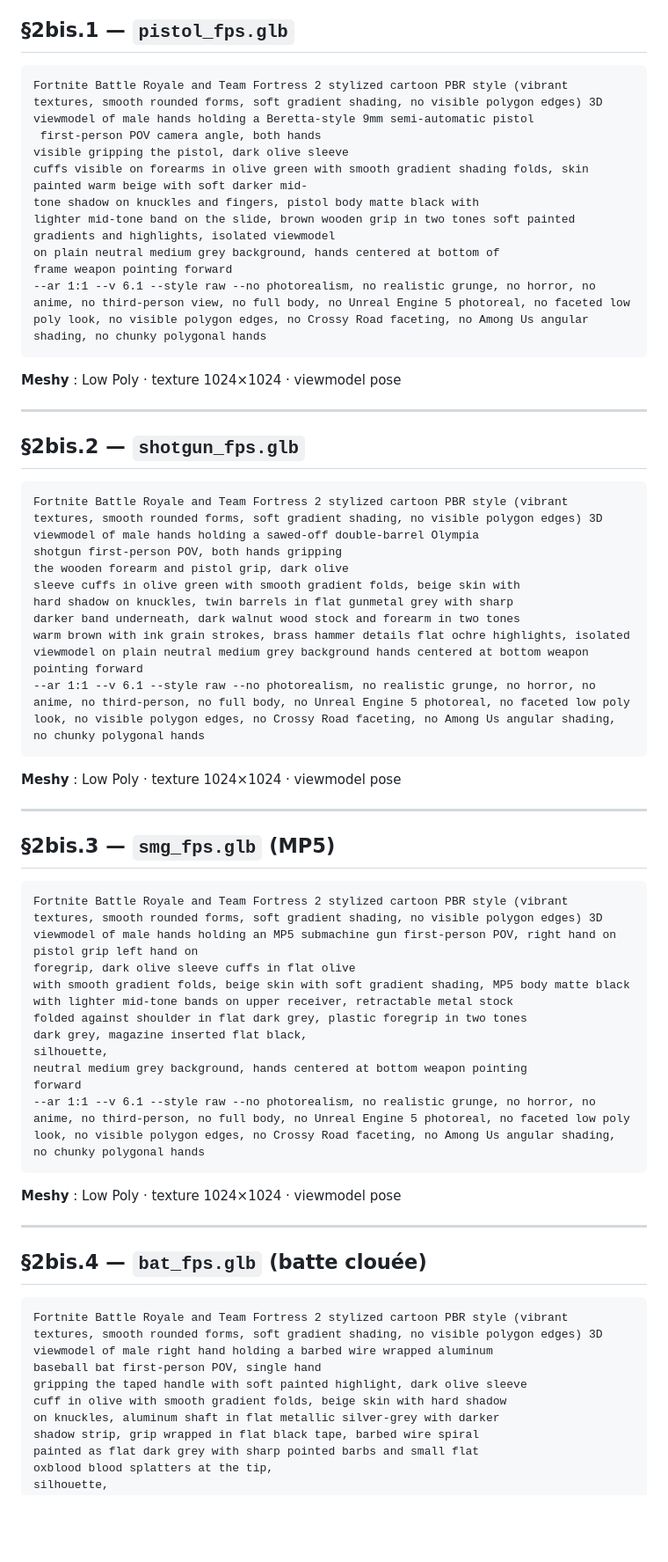
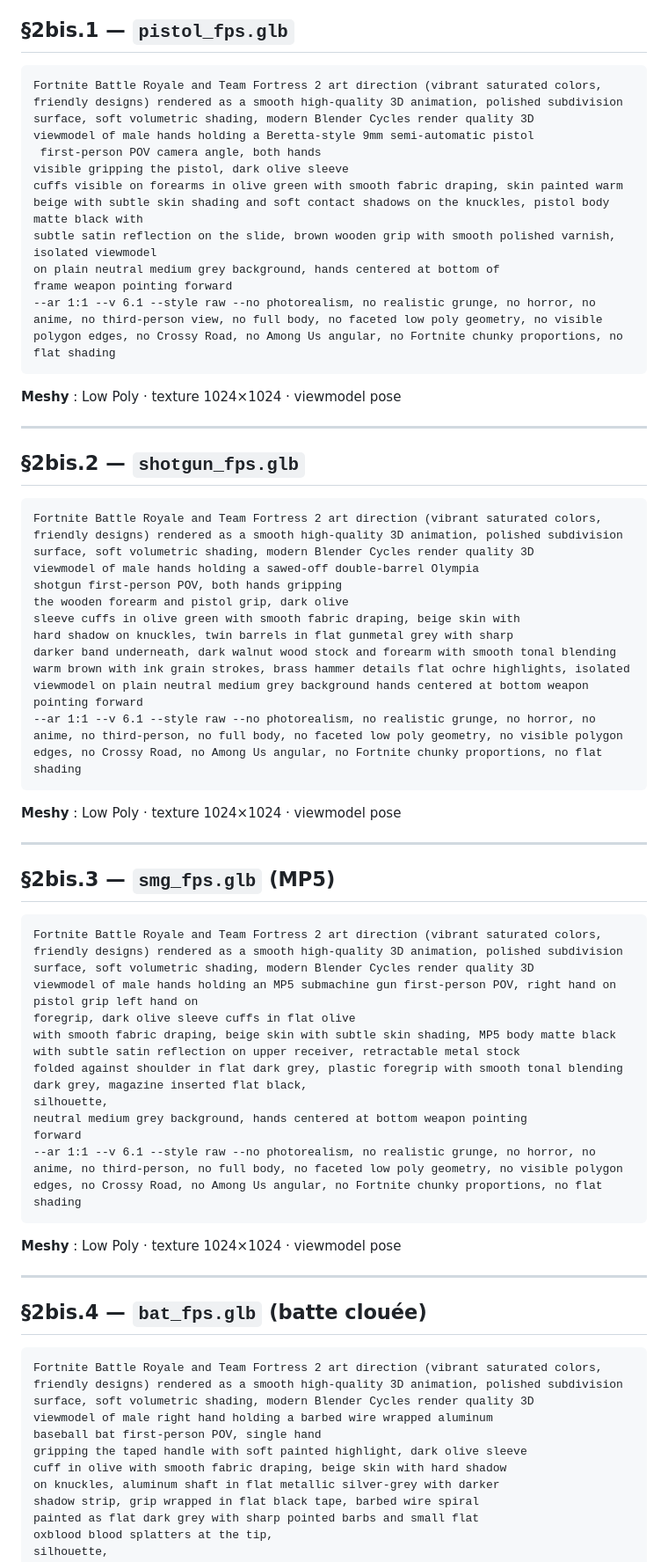
Before and after one commit to dgadacha/deadmall, a Markdown page: prompt.md, the part around one of its changes. Shown at 88% size. Drawn GitHub-style; blank space fills up the shorter version.

````diff
--- a/prompt.md
+++ b/prompt.md
@@ -453,16 +453,15 @@ object front-three-quarter view on plain neutral medium grey background weapon c
 ## §2bis.1 — `pistol_fps.glb`
 
 ```
-Fortnite Battle Royale and Team Fortress 2 stylized cartoon PBR style (vibrant textures, smooth rounded forms, soft gradient shading, no visible polygon edges) 3D
+Fortnite Battle Royale and Team Fortress 2 art direction (vibrant saturated colors, friendly designs) rendered as a smooth high-quality 3D animation, polished subdivision surface, soft volumetric shading, modern Blender Cycles render quality 3D
 viewmodel of male hands holding a Beretta-style 9mm semi-automatic pistol
  first-person POV camera angle, both hands
 visible gripping the pistol, dark olive sleeve
-cuffs visible on forearms in olive green with smooth gradient shading folds, skin painted warm beige with soft darker mid-
-tone shadow on knuckles and fingers, pistol body matte black with
-lighter mid-tone band on the slide, brown wooden grip in two tones soft painted gradients and highlights, isolated viewmodel
+cuffs visible on forearms in olive green with smooth fabric draping, skin painted warm beige with subtle skin shading and soft contact shadows on the knuckles, pistol body matte black with
+subtle satin reflection on the slide, brown wooden grip with smooth polished varnish, isolated viewmodel
 on plain neutral medium grey background, hands centered at bottom of
 frame weapon pointing forward
---ar 1:1 --v 6.1 --style raw --no photorealism, no realistic grunge, no horror, no anime, no third-person view, no full body, no Unreal Engine 5 photoreal, no faceted low poly look, no visible polygon edges, no Crossy Road faceting, no Among Us angular shading, no chunky polygonal hands
+--ar 1:1 --v 6.1 --style raw --no photorealism, no realistic grunge, no horror, no anime, no third-person view, no full body, no faceted low poly geometry, no visible polygon edges, no Crossy Road, no Among Us angular, no Fortnite chunky proportions, no flat shading
 ```
 
 **Meshy** : Low Poly · texture 1024×1024 · viewmodel pose
@@ -472,15 +471,15 @@ frame weapon pointing forward
 ## §2bis.2 — `shotgun_fps.glb`
 
 ```
-Fortnite Battle Royale and Team Fortress 2 stylized cartoon PBR style (vibrant textures, smooth rounded forms, soft gradient shading, no visible polygon edges) 3D
+Fortnite Battle Royale and Team Fortress 2 art direction (vibrant saturated colors, friendly designs) rendered as a smooth high-quality 3D animation, polished subdivision surface, soft volumetric shading, modern Blender Cycles render quality 3D
 viewmodel of male hands holding a sawed-off double-barrel Olympia
 shotgun first-person POV, both hands gripping
 the wooden forearm and pistol grip, dark olive
-sleeve cuffs in olive green with smooth gradient folds, beige skin with
+sleeve cuffs in olive green with smooth fabric draping, beige skin with
 hard shadow on knuckles, twin barrels in flat gunmetal grey with sharp
-darker band underneath, dark walnut wood stock and forearm in two tones
+darker band underneath, dark walnut wood stock and forearm with smooth tonal blending
 warm brown with ink grain strokes, brass hammer details flat ochre highlights, isolated viewmodel on plain neutral medium grey background hands centered at bottom weapon pointing forward
---ar 1:1 --v 6.1 --style raw --no photorealism, no realistic grunge, no horror, no anime, no third-person, no full body, no Unreal Engine 5 photoreal, no faceted low poly look, no visible polygon edges, no Crossy Road faceting, no Among Us angular shading, no chunky polygonal hands
+--ar 1:1 --v 6.1 --style raw --no photorealism, no realistic grunge, no horror, no anime, no third-person, no full body, no faceted low poly geometry, no visible polygon edges, no Crossy Road, no Among Us angular, no Fortnite chunky proportions, no flat shading
 ```
 
 **Meshy** : Low Poly · texture 1024×1024 · viewmodel pose
@@ -490,17 +489,17 @@ warm brown with ink grain strokes, brass hammer details flat ochre highlights, i
 ## §2bis.3 — `smg_fps.glb` (MP5)
 
 ```
-Fortnite Battle Royale and Team Fortress 2 stylized cartoon PBR style (vibrant textures, smooth rounded forms, soft gradient shading, no visible polygon edges) 3D
+Fortnite Battle Royale and Team Fortress 2 art direction (vibrant saturated colors, friendly designs) rendered as a smooth high-quality 3D animation, polished subdivision surface, soft volumetric shading, modern Blender Cycles render quality 3D
 viewmodel of male hands holding an MP5 submachine gun first-person POV, right hand on pistol grip left hand on
 foregrip, dark olive sleeve cuffs in flat olive
-with smooth gradient folds, beige skin with soft gradient shading, MP5 body matte black
-with lighter mid-tone bands on upper receiver, retractable metal stock
-folded against shoulder in flat dark grey, plastic foregrip in two tones
+with smooth fabric draping, beige skin with subtle skin shading, MP5 body matte black
+with subtle satin reflection on upper receiver, retractable metal stock
+folded against shoulder in flat dark grey, plastic foregrip with smooth tonal blending
 dark grey, magazine inserted flat black,
 silhouette,
 neutral medium grey background, hands centered at bottom weapon pointing
 forward
---ar 1:1 --v 6.1 --style raw --no photorealism, no realistic grunge, no horror, no anime, no third-person, no full body, no Unreal Engine 5 photoreal, no faceted low poly look, no visible polygon edges, no Crossy Road faceting, no Among Us angular shading, no chunky polygonal hands
+--ar 1:1 --v 6.1 --style raw --no photorealism, no realistic grunge, no horror, no anime, no third-person, no full body, no faceted low poly geometry, no visible polygon edges, no Crossy Road, no Among Us angular, no Fortnite chunky proportions, no flat shading
 ```
 
 **Meshy** : Low Poly · texture 1024×1024 · viewmodel pose
@@ -510,11 +509,11 @@ forward
 ## §2bis.4 — `bat_fps.glb` (batte clouée)
 
 ```
-Fortnite Battle Royale and Team Fortress 2 stylized cartoon PBR style (vibrant textures, smooth rounded forms, soft gradient shading, no visible polygon edges) 3D
+Fortnite Battle Royale and Team Fortress 2 art direction (vibrant saturated colors, friendly designs) rendered as a smooth high-quality 3D animation, polished subdivision surface, soft volumetric shading, modern Blender Cycles render quality 3D
 viewmodel of male right hand holding a barbed wire wrapped aluminum
 baseball bat first-person POV, single hand
 gripping the taped handle with soft painted highlight, dark olive sleeve
-cuff in olive with smooth gradient folds, beige skin with hard shadow
+cuff in olive with smooth fabric draping, beige skin with hard shadow
 on knuckles, aluminum shaft in flat metallic silver-grey with darker
 shadow strip, grip wrapped in flat black tape, barbed wire spiral
 painted as flat dark grey with sharp pointed barbs and small flat
````
Also changed, not shown: other parts of prompt.md (+33 -33 lines).
